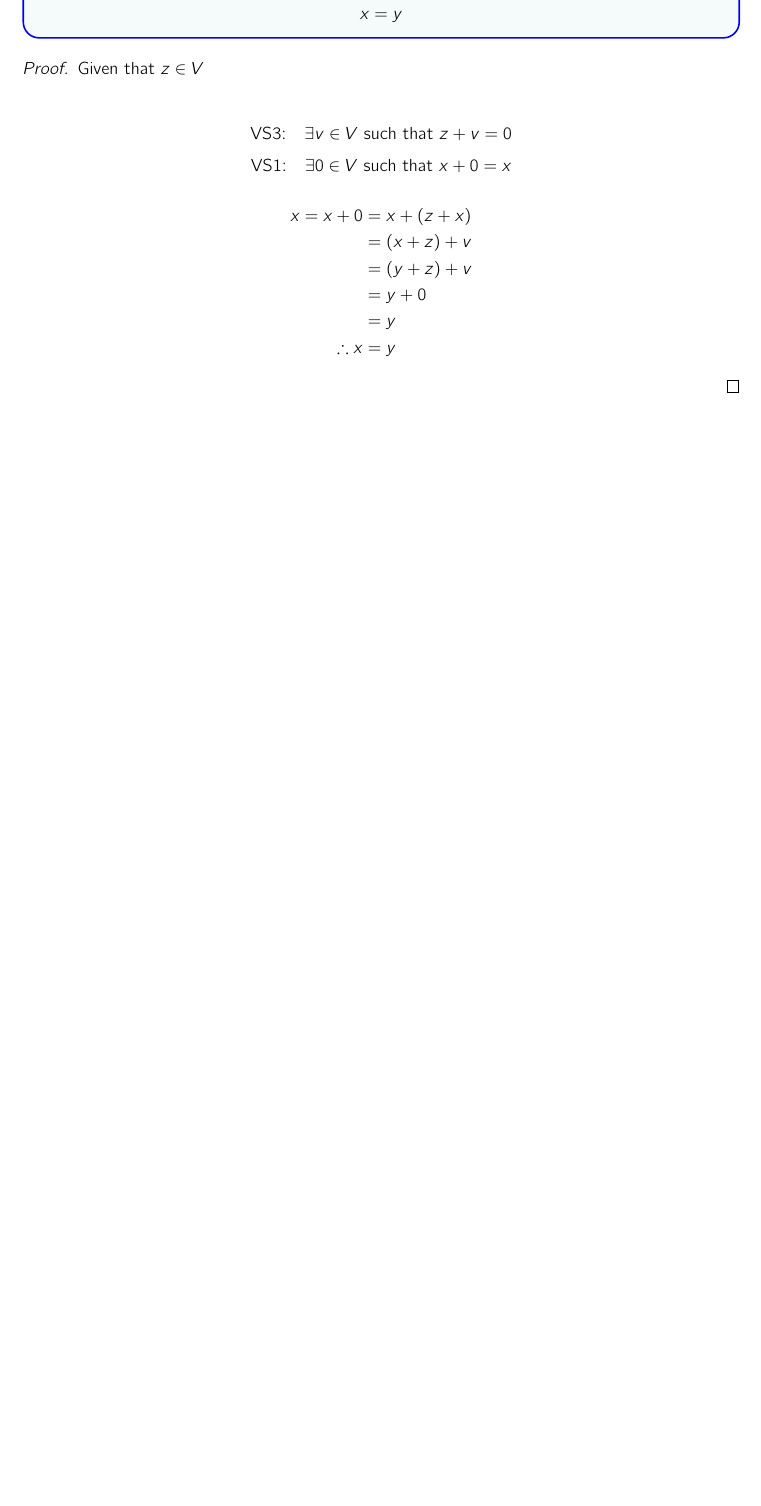
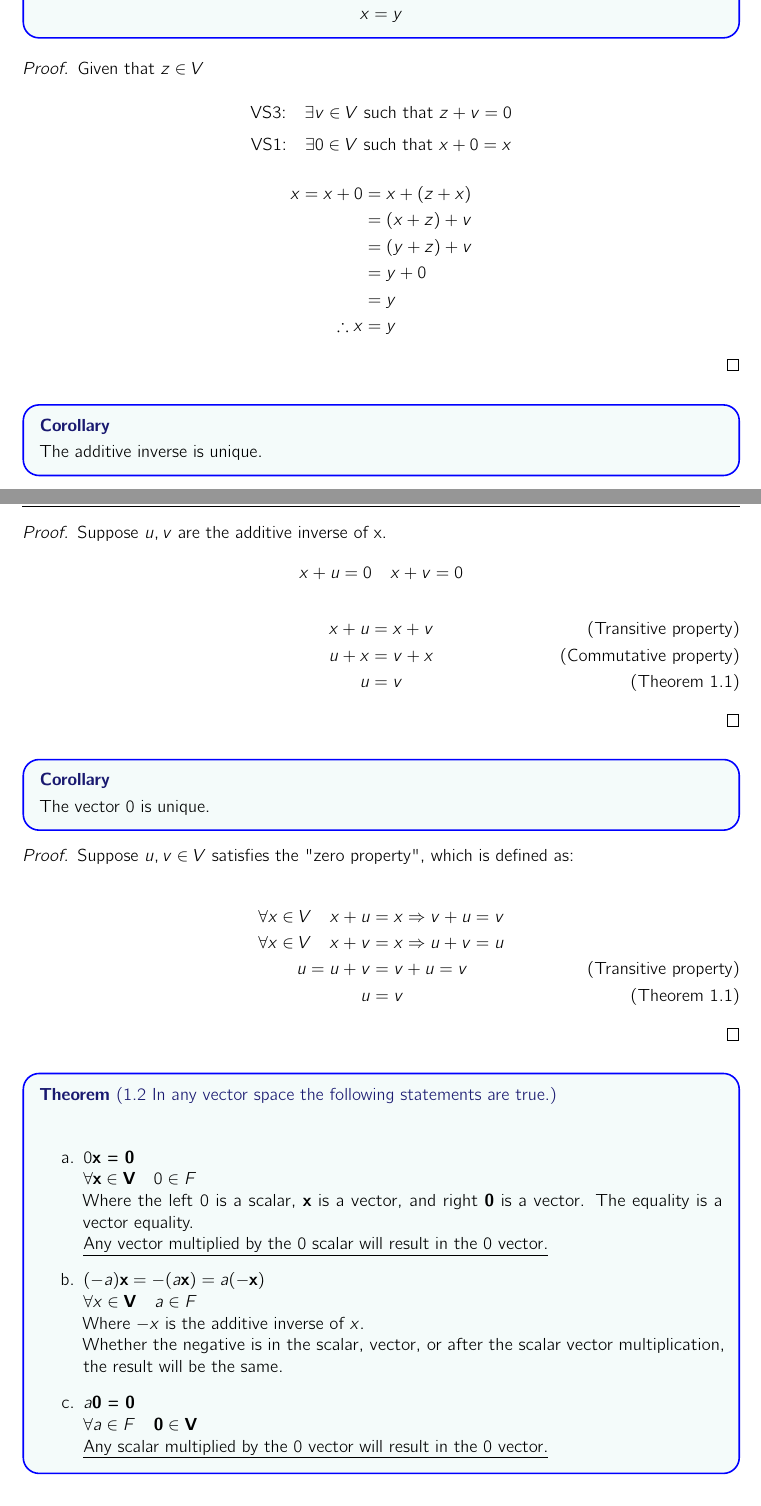
Before and after one commit to ko28/notes, a LaTeX document (math/math341/notes.tex): part of page 7 of 7 before the commit and two parts of pages 7 and 8 of 9 after it, the two joined at a grey line, cut so that both start at the same text, the shorter picture padded with empty space. The pictures show the PDF file math/math341/notes.pdf that the author committed with the source.

Commit message:
almost done with day 2 notes

```diff
--- a/math/math341/notes.tex
+++ b/math/math341/notes.tex
@@ -437,3 +451,14 @@ We need to prove this.
 		\therefore x & = y
 	\end{align*}
 \end{proof}
+
+\begin{corollary*}
+	The additive inverse is unique.
+\end{corollary*}
+
+\begin{proof}
+Suppose $u,v$ are the additive inverse of x.
+\[x + u = 0 \quad x + v = 0\]
+\begin{Dequation}
+\begin{align*}
+	x + u & = x + v \tag{Transitive property}\\
@@ -439,0 +468,13 @@ We need to prove this.
+\end{Dequation}
+\end{proof}
+
+\begin{corollary*}
+	The vector $0$ is unique.
+\end{corollary*}
+
+\begin{proof}
+Suppose $u,v \in V$ satisfies the "zero property", which is defined as:
+
+\begin{Dequation}
+\begin{align*}
+	\forall x \in V \quad x + u & = x \Rightarrow v + u = v \\
@@ -439,0 +484,26 @@ We need to prove this.
+\end{align*}
+\end{Dequation}
+\end{proof}
+\begin{theorem*}
+	[1.2 In any vector space the following statements are true.]
+	\-\
+	\begin{enumerate}[label=\alph*.]
+		\item{$0 \textbf{x = 0} $\\
+				$\forall \textbf{x} \in \textbf{V} \quad 0 \in F $\\
+			Where the left 0 is a scalar, \textbf{x} is a vector, and right \textbf{0} is a vector. The equality is a vector equality. \\ \ul{Any vector multiplied by the 0 scalar will result in the 0 vector.}} \item{
+				$(-a)\textbf{x} = -(a\textbf{x}) = a(-\textbf{x})$\\
+				$\forall x \in \textbf{V} \quad a \in F$\\
+		Where $-x$ is the additive inverse of $x$. \\ {Whether the negative is in the scalar, vector, or after the scalar vector multiplication, the result will be the same.}}
+			\item{$a\textbf{0 = 0}$ \\ $\forall a \in F \quad \textbf{0} \in \textbf{V}$ \\ \ul{Any scalar multiplied by the 0 vector will result in the 0 vector.}}
+	\end{enumerate}
+\end{theorem*}
+
+\subsection{Subspaces}
+$\textbf{W} \subset \textbf{V}$\\
+Is $\textbf{W}$ a subspace; does it behaves like a vector space on its own?
+\begin{definition*}
+	[1.3 Subspaces]
+	A subset $W$ of $V$(vector space over $F$) is called a subspace of $V \Leftrightarrow W$ is a vector space over $F$ with the operations inherited from $V$.
+\end{definition*}
+\-\ \\
+Trival subspace: \quad $V, \{0\}$
```
Also changed, not shown: math/math341/notes.pdf, math/math341/notes.tex (46 more changed lines), 6 other files.
